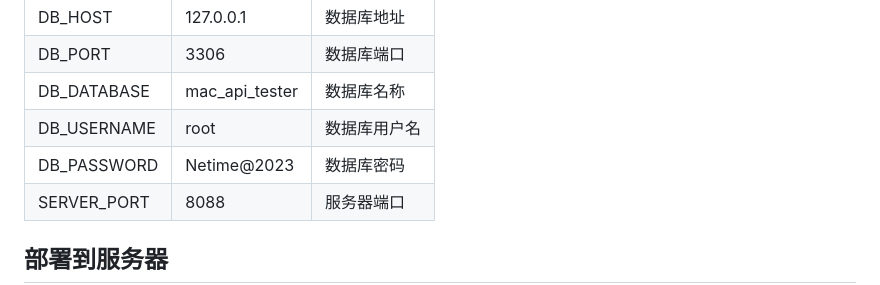
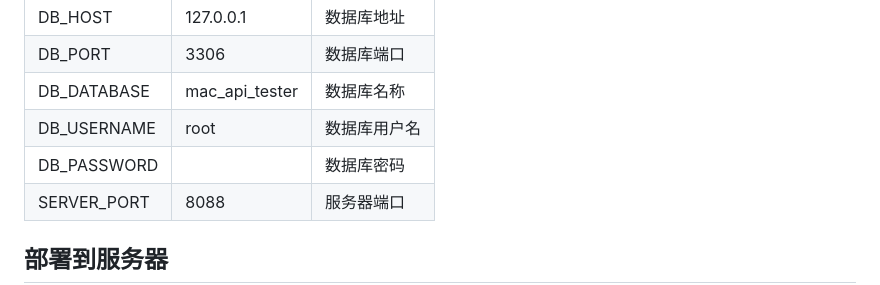
Before and after one commit to song0223/doc-server, a Markdown page: README.md, the part around the change. Rendered like a GitHub page.

Commit message:
chore: 清除 README 中的数据库密码

```diff
--- a/README.md
+++ b/README.md
@@ -65,7 +65,7 @@ swift run
 | DB_PORT | 3306 | 数据库端口 |
 | DB_DATABASE | mac_api_tester | 数据库名称 |
 | DB_USERNAME | root | 数据库用户名 |
-| DB_PASSWORD | Netime@2023 | 数据库密码 |
+| DB_PASSWORD |  | 数据库密码 |
 | SERVER_PORT | 8088 | 服务器端口 |
 
 ## 部署到服务器
```
